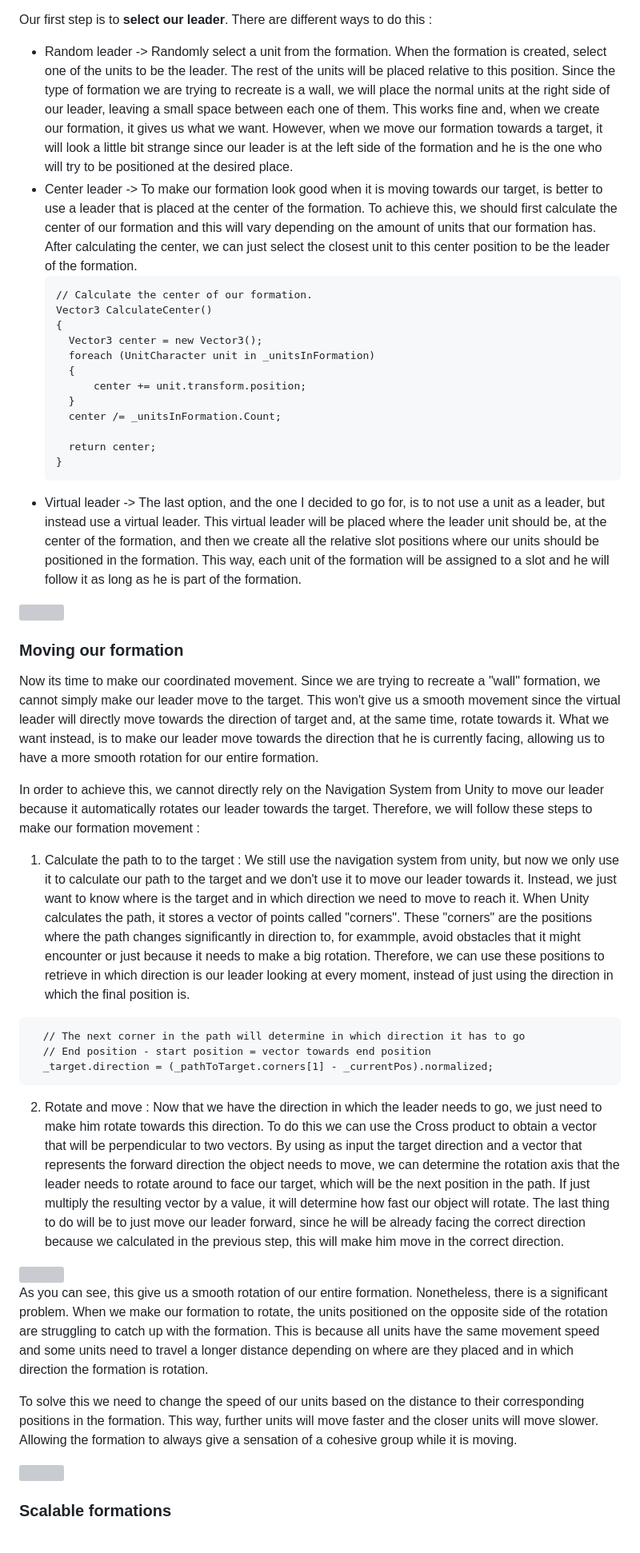
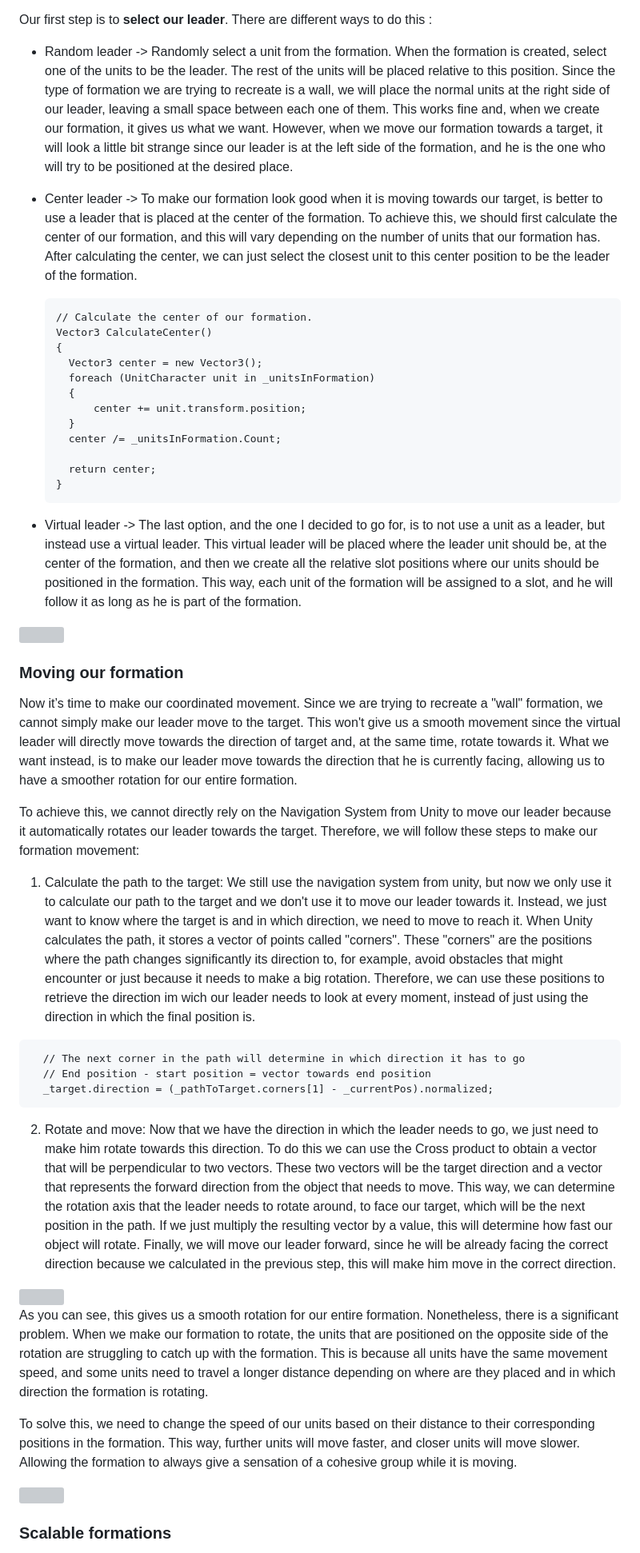
Before and after one commit to AlejandroRocaVandeSype/CoordinatedGroup-Movement, a Markdown page: README.md, the part around one of its changes. Shown at 80% size. GitHub-like rendering; grey boxes are pictures that could not be loaded.

````diff
--- a/README.md
+++ b/README.md
@@ -36,7 +37,8 @@ In order to achieve our objective of moving our units as cohesive group, the fir
 
 Our first step is to **select our leader**. There are different ways to do this :
-- Random leader -> Randomly select a unit from the formation. When the formation is created, select one of the units to be the leader. The rest of the units will be placed relative to this position. Since the type of formation we are trying to recreate is a wall, we will place the normal units at the right side of our leader, leaving a small space between each one of them. This works fine and, when we create our formation, it gives us what we want. However, when we move our formation towards a target, it will look a little bit strange since our leader is at the left side of the formation and he is the one who will try to be positioned at the desired place.
-- Center leader -> To make our formation look good when it is moving towards our target, is better to use a leader that is placed at the center of the formation. To achieve this, we should first calculate the center of our formation and this will vary depending on the amount of units that our formation has. After calculating the center, we can just select the closest unit to this center position to be the leader of the formation.
+- Random leader -> Randomly select a unit from the formation. When the formation is created, select one of the units to be the leader. The rest of the units will be placed relative to this position. Since the type of formation we are trying to recreate is a wall, we will place the normal units at the right side of our leader, leaving a small space between each one of them. This works fine and, when we create our formation, it gives us what we want. However, when we move our formation towards a target, it will look a little bit strange since our leader is at the left side of the formation, and he is the one who will try to be positioned at the desired place.
+- Center leader -> To make our formation look good when it is moving towards our target, is better to use a leader that is placed at the center of the formation. To achieve this, we should first calculate the center of our formation, and this will vary depending on the number of units that our formation has. After calculating the center, we can just select the closest unit to this center position to be the leader of the formation.
+
   ```
   // Calculate the center of our formation.
   Vector3 CalculateCenter()
@@ -51,28 +53,27 @@ Our first step is to **select our leader**. There are different ways to do this
     return center;
   }
   ```
-- Virtual leader -> The last option, and the one I decided to go for, is to not use a unit as a leader, but instead use a virtual leader. This virtual leader will be placed where the leader unit should be, at the center of the formation, and then we create all the relative slot positions where our units should be positioned in the formation. This way, each unit of the formation will be assigned to a slot and he will follow it as long as he is part of the formation.
+- Virtual leader -> The last option, and the one I decided to go for, is to not use a unit as a leader, but instead use a virtual leader. This virtual leader will be placed where the leader unit should be, at the center of the formation, and then we create all the relative slot positions where our units should be positioned in the formation. This way, each unit of the formation will be assigned to a slot, and he will follow it as long as he is part of the formation.
 <img src="https://github.com/AlejandroRocaVandeSype/CoordinatedGroup-Movement/assets/31854308/e2ff272a-b191-4609-82a3-b6d247471ff2" width="600">
 
 ### Moving our formation
-Now its time to make our coordinated movement. Since we are trying to recreate a "wall" formation, we cannot simply make our leader move to the target. This won't give us a smooth movement since the virtual leader will directly move towards the direction of target and, at the same time, rotate towards it. What we want instead, is to make our leader move towards the direction that he is currently facing, allowing us to have a more smooth rotation for our entire formation.
+Now it’s time to make our coordinated movement. Since we are trying to recreate a "wall" formation, we cannot simply make our leader move to the target. This won't give us a smooth movement since the virtual leader will directly move towards the direction of target and, at the same time, rotate towards it. What we want instead, is to make our leader move towards the direction that he is currently facing, allowing us to have a smoother rotation for our entire formation.
 
-In order to achieve this, we cannot directly rely on the Navigation System from Unity to move our leader because it automatically rotates our leader towards the target. Therefore, we will follow these steps to make our formation movement :
+To achieve this, we cannot directly rely on the Navigation System from Unity to move our leader because it automatically rotates our leader towards the target. Therefore, we will follow these steps to make our formation movement:
+1.	Calculate the path to the target: We still use the navigation system from unity, but now we only use it to calculate our path to the target and we don't use it to move our leader towards it. Instead, we just want to know where the target is and in which direction, we need to move to reach it. When Unity calculates the path, it stores a vector of points called "corners". These "corners" are the positions where the path changes significantly its direction to, for example, avoid obstacles that might encounter or just because it needs to make a big rotation. Therefore, we can use these positions to retrieve the direction im wich our leader needs to look at every moment, instead of just using the direction in which the final position is.
 
-1. Calculate the path to to the target : We still use the navigation system from unity, but now we only use it to calculate our path to the target and we don't use it to move our leader towards it. Instead, we just want to know where is the target and in which direction we need to move to reach it. When Unity calculates the path, it stores a vector of points called "corners". These "corners" are the positions where the path changes significantly in direction to, for exammple, avoid obstacles that it might encounter or just because it needs to make a big rotation. Therefore, we can use these positions to retrieve in which direction is our leader looking at every moment, instead of just using the direction in which the final position is.
   ```
     // The next corner in the path will determine in which direction it has to go
     // End position - start position = vector towards end position
     _target.direction = (_pathToTarget.corners[1] - _currentPos).normalized;
   ```
-2. Rotate and move : Now that we have the direction in which the leader needs to go, we just need to make him rotate towards this direction. To do this we can use the Cross product to obtain a vector that will be perpendicular to two vectors. By using as input the target direction and a vector that represents the forward direction the object needs to move, we can determine the rotation axis that the leader needs to rotate around to face our target, which will be the next position in the path. If just multiply the resulting vector by a value, it will determine how fast our object will rotate.
-The last thing to do will be to just move our leader forward, since he will be already facing the correct direction because we calculated in the previous step, this will make him move in the correct direction.
+2. Rotate and move: Now that we have the direction in which the leader needs to go, we just need to make him rotate towards this direction. To do this we can use the Cross product to obtain a vector that will be perpendicular to two vectors. These two vectors will be the target direction and a vector that represents the forward direction from the object that needs to move. This way, we can determine the rotation axis that the leader needs to rotate around, to face our target, which will be the next position in the path. If we just multiply the resulting vector by a value, this will determine how fast our object will rotate. Finally, we will move our leader forward, since he will be already facing the correct direction because we calculated in the previous step, this will make him move in the correct direction.
 
 <img src="https://github.com/AlejandroRocaVandeSype/CoordinatedGroup-Movement/assets/31854308/9e6c41f2-6d97-4694-97b7-11be055c9658" width="600">
 
-As you can see, this give us a smooth rotation of our entire formation. Nonetheless, there is a significant problem. When we make our formation to rotate, the units positioned on the opposite side of the rotation are struggling to catch up with the formation. This is because all units have the same movement speed and some units need to travel a longer distance depending on where are they placed and in which direction the formation is rotation.
+As you can see, this gives us a smooth rotation for our entire formation. Nonetheless, there is a significant problem. When we make our formation to rotate, the units that are positioned on the opposite side of the rotation are struggling to catch up with the formation. This is because all units have the same movement speed, and some units need to travel a longer distance depending on where are they placed and in which direction the formation is rotating.
 
-To solve this we need to change the speed of our units based on the distance to their corresponding positions in the formation. This way, further units will move faster and the closer units will move slower. Allowing the formation to always give a sensation of a cohesive group while it is moving.
+To solve this, we need to change the speed of our units based on their distance to their corresponding positions in the formation. This way, further units will move faster, and closer units will move slower. Allowing the formation to always give a sensation of a cohesive group while it is moving.
 
 <img src="https://github.com/AlejandroRocaVandeSype/CoordinatedGroup-Movement/assets/31854308/3dcd8d76-05ac-45f2-bbd6-0ef17023f573" width="600">
 
````
Also changed, not shown: other parts of README.md (+26 -11 lines).
